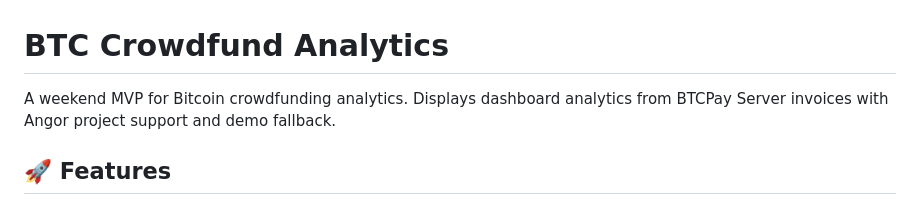
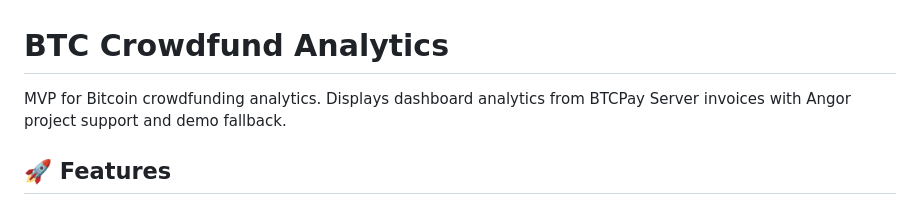
Before and after one commit to matthewfarrow/btc-crowd-funding, a Markdown page: README.md, the part around the change. Drawn GitHub-style.

Commit message:
Remove 'A weekend' from project description

```diff
--- a/README.md
+++ b/README.md
@@ -1,6 +1,6 @@
 # BTC Crowdfund Analytics
 
-A weekend MVP for Bitcoin crowdfunding analytics. Displays dashboard analytics from BTCPay Server invoices with Angor project support and demo fallback.
+MVP for Bitcoin crowdfunding analytics. Displays dashboard analytics from BTCPay Server invoices with Angor project support and demo fallback.
 
 ## 🚀 Features
 
```
